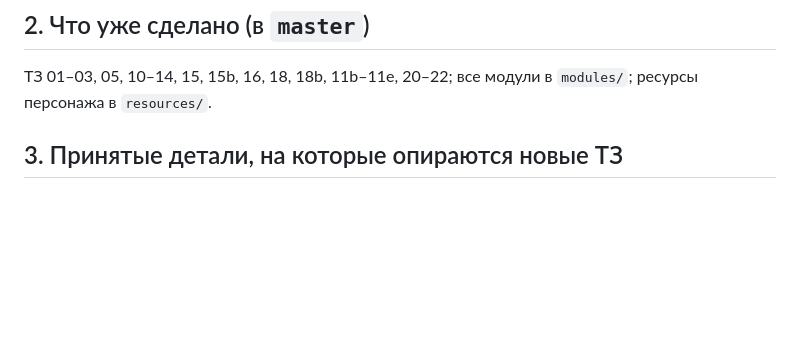
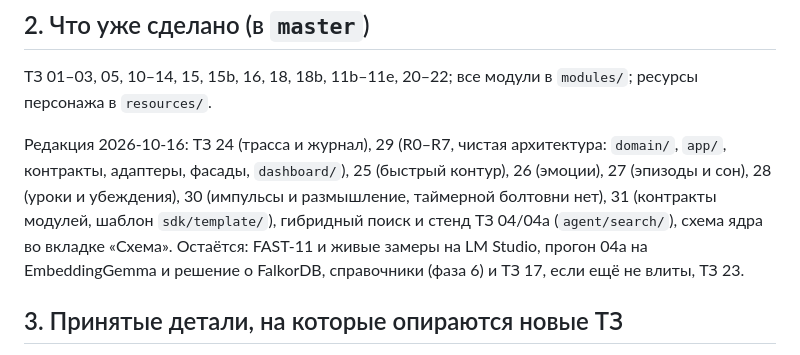
Before and after one commit to BuDum-Tss/GitS, a Markdown page: docs/ROADMAP.md, the part around the change. Rendered like a GitHub page; blank space fills up the shorter version.

Commit message:
ROADMAP: status as of 2026-10-16
Co-Authored-By: Claude Sonnet 5.5 <noreply@anthropic.com>

```diff
--- a/docs/ROADMAP.md
+++ b/docs/ROADMAP.md
@@ -23,6 +23,8 @@
 ## 2. Что уже сделано (в `master`)
 
 ТЗ 01–03, 05, 10–14, 15, 15b, 16, 18, 18b, 11b–11e, 20–22; все модули в `modules/`; ресурсы персонажа в `resources/`.
+
+Редакция 2026-10-16: ТЗ 24 (трасса и журнал), 29 (R0–R7, чистая архитектура: `domain/`, `app/`, контракты, адаптеры, фасады, `dashboard/`), 25 (быстрый контур), 26 (эмоции), 27 (эпизоды и сон), 28 (уроки и убеждения), 30 (импульсы и размышление, таймерной болтовни нет), 31 (контракты модулей, шаблон `sdk/template/`), гибридный поиск и стенд ТЗ 04/04a (`agent/search/`), схема ядра во вкладке «Схема». Остаётся: FAST-11 и живые замеры на LM Studio, прогон 04a на EmbeddingGemma и решение о FalkorDB, справочники (фаза 6) и ТЗ 17, если ещё не влиты, ТЗ 23.
 
 ## 3. Принятые детали, на которые опираются новые ТЗ
 
```
